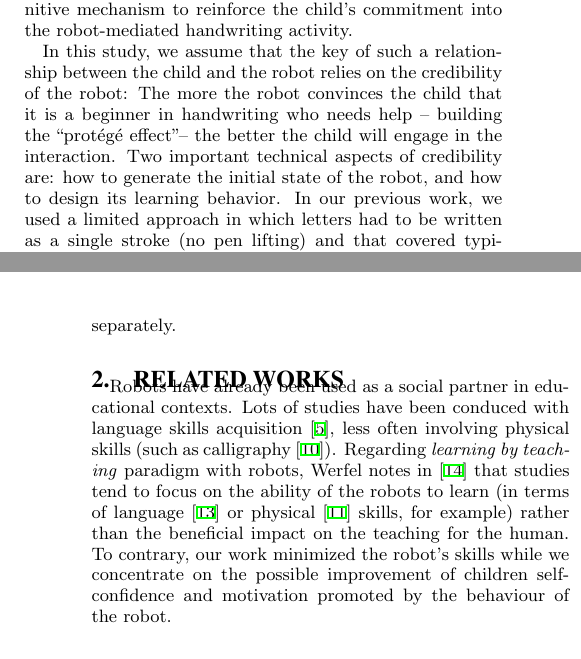
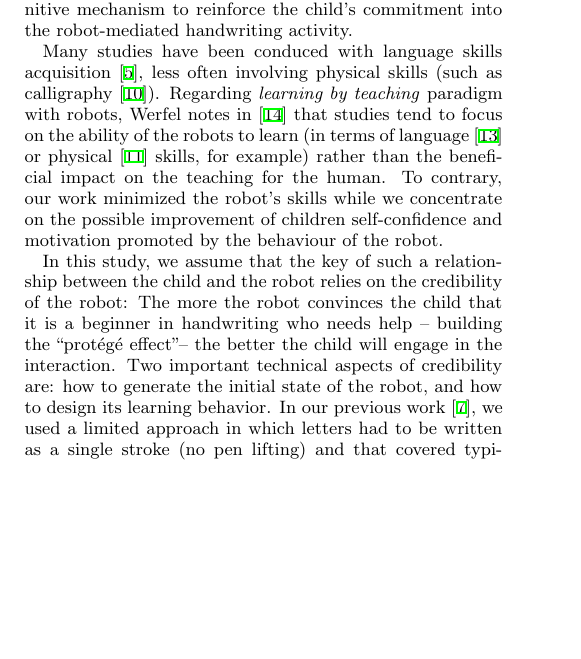
Before and after one commit to chili-epfl/paper-HRI2016-two_case_studies, a LaTeX paper (cowriter_cases.tex): two parts of the columns of pages 1 and 2 of 8 before the commit and part of one column of page 1 of 8 after it, the two joined at a grey line, cut so that both start at the same text, the shorter picture padded with empty space. Compiled offline with XeLaTeX.

Commit message:
2-3 modifs

```diff
--- a/cowriter_cases.tex
+++ b/cowriter_cases.tex
@@ -105,13 +105,23 @@ learning when it is for the benefit of a teachable agent than for themselves~\ci
 We rely on this cognitive mechanism to reinforce the child's commitment into the
 robot-mediated handwriting activity.
 
+Many studies have been conduced with language skills
+acquisition~\cite{han2010robot}, less often involving physical skills (such as
+calligraphy~\cite{Matsui2013}). Regarding \textit{learning by teaching} paradigm with
+robots, Werfel notes in~\cite{Werfel2014} that studies tend to focus on the
+ability of the robots to learn (in terms of language~\cite{Saunders2010} or
+physical~\cite{Mulling2013} skills, for example) rather than the beneficial impact
+on the teaching for the human. To contrary, our work minimized the robot's skills while we
+concentrate on the possible improvement of children self-confidence and
+motivation promoted by the behaviour of the robot.
+
 In this study, we assume that the key of such a relationship between the child
 and the robot relies on the credibility of the robot:
 The more the robot convinces the child that it is a beginner in
 handwriting who needs help -- building the ``prot\'eg\'e effect''-- the better
 the child will engage in the interaction. Two important technical aspects of
 credibility are: how to generate the initial state of the robot, and how to design its
-learning behavior. In our previous work, we used a limited approach in which
+learning behavior. In our previous work~\cite{hood2015when}, we used a limited approach in which
 letters had to be written as a single stroke (no pen lifting) and that covered
 typical mistakes of adults extracted from an handwritten letters database. Experiments with CoWriter were conducted in school, involving either group of
 children doing the activity together or children
@@ -134,20 +144,6 @@ interaction with the CoWriter robot on the child.
 This article consists of four sections. In the first section we give technical details of our setup, such as how are connected the different modules
 together and which algorithms are used to learn and generate robot's letters.
 The following three parts report our three experiments and results. Two case studies specifically designed to be adapted to one child; one introduces a general design conducted with 8 children separately.
-
-
-\section{related works}
-
-Robots have already been used as a social partner in educational
-contexts. Lots of studies have been conduced with language skills
-acquisition~\cite{han2010robot}, less often involving physical skills (such as
-calligraphy~\cite{Matsui2013}). Regarding \textit{learning by teaching} paradigm with
-robots, Werfel notes in~\cite{Werfel2014} that studies tend to focus on the
-ability of the robots to learn (in terms of language~\cite{Saunders2010} or
-physical~\cite{Mulling2013} skills, for example) rather than the beneficial impact
-on the teaching for the human. To contrary, our work minimized the robot's skills while we
-concentrate on the possible improvement of children self-confidence and
-motivation promoted by the behaviour of the robot.
 
 %   \begin{figure}
 %       \centering
```
Also changed, not shown: cowriter_cases.tex (1 more changed lines).
